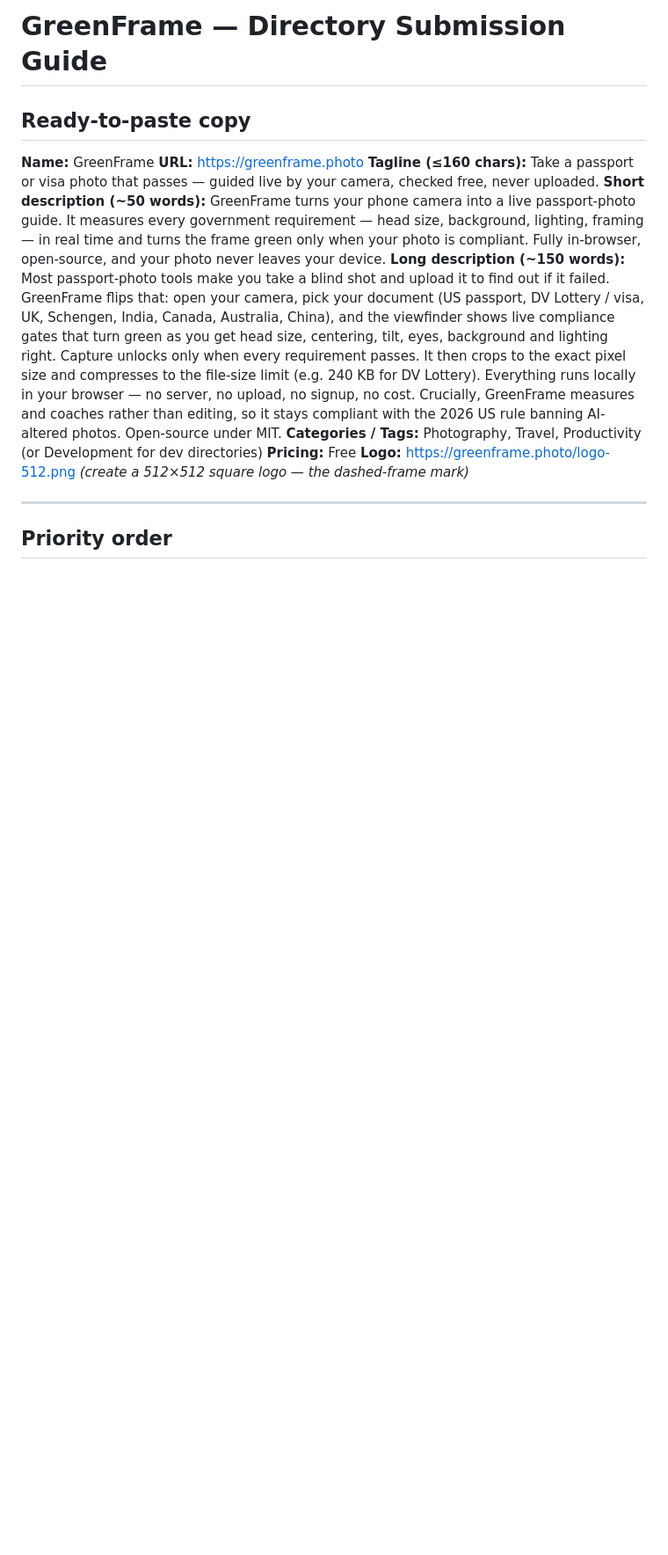
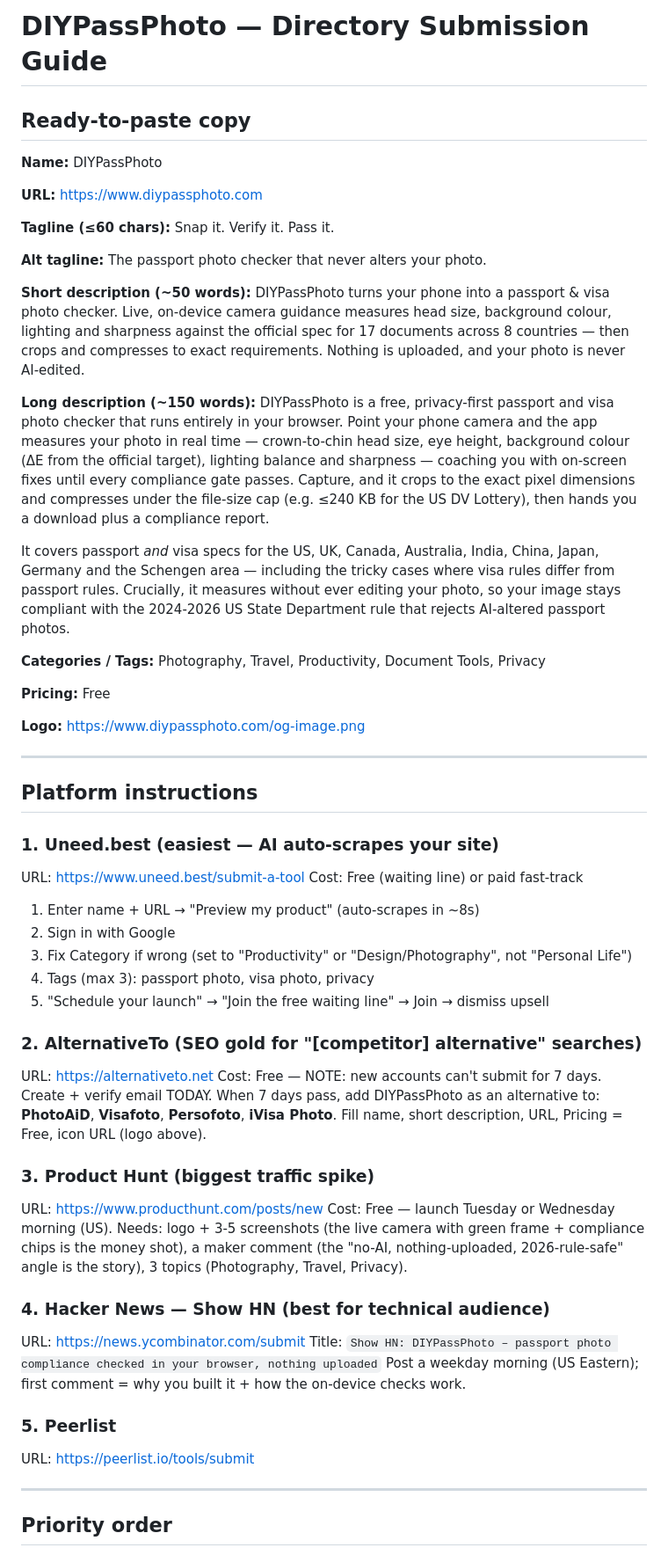
Before and after one commit to awesomefunda/diypassphoto, a Markdown page: DIRECTORY_SUBMISSIONS.md, the part around one of its changes. Shown at 88% size. GitHub-like rendering; blank space fills up the shorter version.

Commit message:
Refresh DIRECTORY_SUBMISSIONS.md with DIYPassPhoto launch copy (www URLs)
Co-Authored-By: Claude Opus 4.8 <noreply@anthropic.com>

```diff
--- a/DIRECTORY_SUBMISSIONS.md
+++ b/DIRECTORY_SUBMISSIONS.md
@@ -1,15 +1,62 @@
-# GreenFrame — Directory Submission Guide
+# DIYPassPhoto — Directory Submission Guide
 
 ## Ready-to-paste copy
 
-**Name:** GreenFrame
-**URL:** https://greenframe.photo
-**Tagline (≤160 chars):** Take a passport or visa photo that passes — guided live by your camera, checked free, never uploaded.
-**Short description (~50 words):** GreenFrame turns your phone camera into a live passport-photo guide. It measures every government requirement — head size, background, lighting, framing — in real time and turns the frame green only when your photo is compliant. Fully in-browser, open-source, and your photo never leaves your device.
-**Long description (~150 words):** Most passport-photo tools make you take a blind shot and upload it to find out if it failed. GreenFrame flips that: open your camera, pick your document (US passport, DV Lottery / visa, UK, Schengen, India, Canada, Australia, China), and the viewfinder shows live compliance gates that turn green as you get head size, centering, tilt, eyes, background and lighting right. Capture unlocks only when every requirement passes. It then crops to the exact pixel size and compresses to the file-size limit (e.g. 240 KB for DV Lottery). Everything runs locally in your browser — no server, no upload, no signup, no cost. Crucially, GreenFrame measures and coaches rather than editing, so it stays compliant with the 2026 US rule banning AI-altered photos. Open-source under MIT.
-**Categories / Tags:** Photography, Travel, Productivity (or Development for dev directories)
+**Name:** DIYPassPhoto
+
+**URL:** https://www.diypassphoto.com
+
+**Tagline (≤60 chars):** Snap it. Verify it. Pass it.
+
+**Alt tagline:** The passport photo checker that never alters your photo.
+
+**Short description (~50 words):**
+DIYPassPhoto turns your phone into a passport & visa photo checker. Live, on-device camera guidance measures head size, background colour, lighting and sharpness against the official spec for 17 documents across 8 countries — then crops and compresses to exact requirements. Nothing is uploaded, and your photo is never AI-edited.
+
+**Long description (~150 words):**
+DIYPassPhoto is a free, privacy-first passport and visa photo checker that runs entirely in your browser. Point your phone camera and the app measures your photo in real time — crown-to-chin head size, eye height, background colour (ΔE from the official target), lighting balance and sharpness — coaching you with on-screen fixes until every compliance gate passes. Capture, and it crops to the exact pixel dimensions and compresses under the file-size cap (e.g. ≤240 KB for the US DV Lottery), then hands you a download plus a compliance report.
+
+It covers passport *and* visa specs for the US, UK, Canada, Australia, India, China, Japan, Germany and the Schengen area — including the tricky cases where visa rules differ from passport rules. Crucially, it measures without ever editing your photo, so your image stays compliant with the 2024-2026 US State Department rule that rejects AI-altered passport photos.
+
+**Categories / Tags:** Photography, Travel, Productivity, Document Tools, Privacy
+
 **Pricing:** Free
-**Logo:** https://greenframe.photo/logo-512.png  *(create a 512×512 square logo — the dashed-frame mark)*
+
+**Logo:** https://www.diypassphoto.com/og-image.png
+
+---
+
+## Platform instructions
+
+### 1. Uneed.best (easiest — AI auto-scrapes your site)
+URL: https://www.uneed.best/submit-a-tool
+Cost: Free (waiting line) or paid fast-track
+1. Enter name + URL → "Preview my product" (auto-scrapes in ~8s)
+2. Sign in with Google
+3. Fix Category if wrong (set to "Productivity" or "Design/Photography", not "Personal Life")
+4. Tags (max 3): passport photo, visa photo, privacy
+5. "Schedule your launch" → "Join the free waiting line" → Join → dismiss upsell
+
+### 2. AlternativeTo (SEO gold for "[competitor] alternative" searches)
+URL: https://alternativeto.net
+Cost: Free — NOTE: new accounts can't submit for 7 days. Create + verify email TODAY.
+When 7 days pass, add DIYPassPhoto as an alternative to: **PhotoAiD**, **Visafoto**, **Persofoto**, **iVisa Photo**.
+Fill name, short description, URL, Pricing = Free, icon URL (logo above).
+
+### 3. Product Hunt (biggest traffic spike)
+URL: https://www.producthunt.com/posts/new
+Cost: Free — launch Tuesday or Wednesday morning (US).
+Needs: logo + 3-5 screenshots (the live camera with green frame + compliance chips is the money shot),
+a maker comment (the "no-AI, nothing-uploaded, 2026-rule-safe" angle is the story), 3 topics
+(Photography, Travel, Privacy).
+
+### 4. Hacker News — Show HN (best for technical audience)
+URL: https://news.ycombinator.com/submit
+Title: `Show HN: DIYPassPhoto – passport photo compliance checked in your browser, nothing uploaded`
+Post a weekday morning (US Eastern); first comment = why you built it + how the on-device checks work.
+
+### 5. Peerlist
+URL: https://peerlist.io/tools/submit
 
 ---
 
```
Also changed, not shown: other parts of DIRECTORY_SUBMISSIONS.md (+7 -31 lines).
